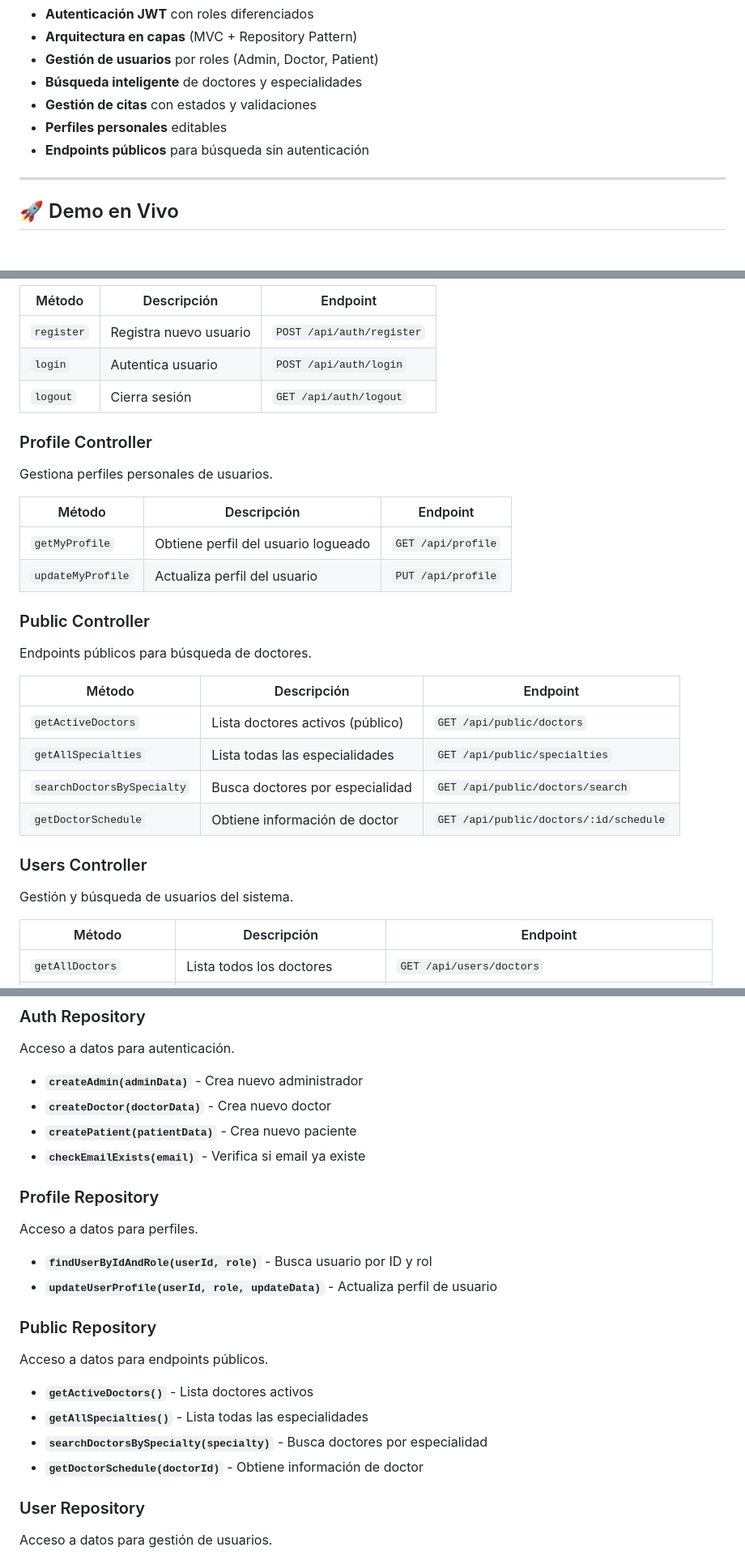
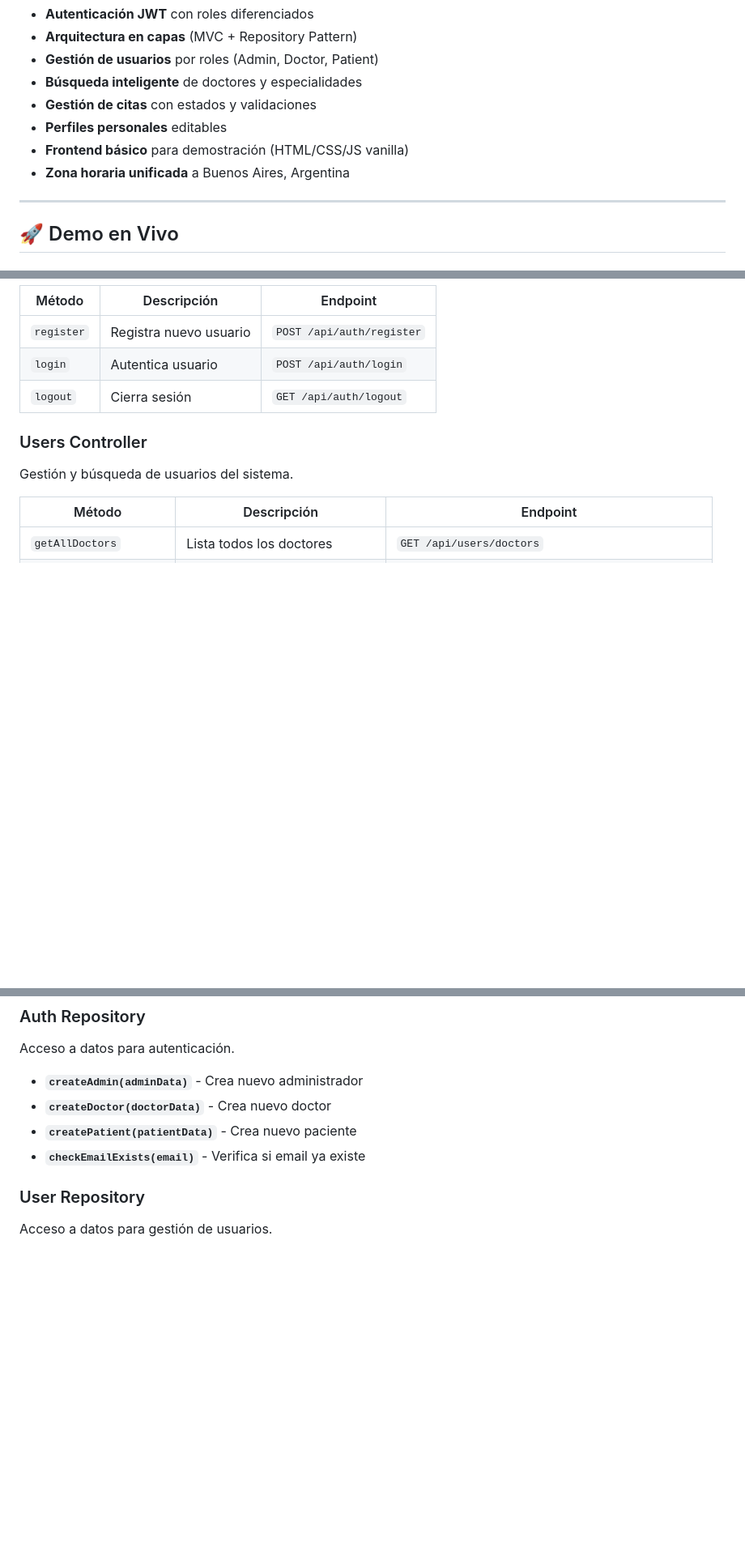
Before and after one commit to leandrotraficante/medical-appointments, a Markdown page: README.md, 3 parts joined by grey strips. Shown: that part at 81% size. Drawn GitHub-style; blank space fills up the shorter version.

```diff
--- a/README.md
+++ b/README.md
@@ -33,7 +33,8 @@ Sistema completo de citas médicas con arquitectura en capas, autenticación JWT
 - **Búsqueda inteligente** de doctores y especialidades
 - **Gestión de citas** con estados y validaciones
 - **Perfiles personales** editables
-- **Endpoints públicos** para búsqueda sin autenticación
+- **Frontend básico** para demostración (HTML/CSS/JS vanilla)
+- **Zona horaria unificada** a Buenos Aires, Argentina
 
 ---
 
@@ -204,24 +213,6 @@ Maneja autenticación y registro de usuarios.
 | `login` | Autentica usuario | `POST /api/auth/login` |
 | `logout` | Cierra sesión | `GET /api/auth/logout` |
 
-### Profile Controller
-Gestiona perfiles personales de usuarios.
-
-| Método | Descripción | Endpoint |
-|--------|-------------|----------|
-| `getMyProfile` | Obtiene perfil del usuario logueado | `GET /api/profile` |
-| `updateMyProfile` | Actualiza perfil del usuario | `PUT /api/profile` |
-
-### Public Controller
-Endpoints públicos para búsqueda de doctores.
-
-| Método | Descripción | Endpoint |
-|--------|-------------|----------|
-| `getActiveDoctors` | Lista doctores activos (público) | `GET /api/public/doctors` |
-| `getAllSpecialties` | Lista todas las especialidades | `GET /api/public/specialties` |
-| `searchDoctorsBySpecialty` | Busca doctores por especialidad | `GET /api/public/doctors/search` |
-| `getDoctorSchedule` | Obtiene información de doctor | `GET /api/public/doctors/:id/schedule` |
-
 ### Users Controller
 Gestión y búsqueda de usuarios del sistema.
 
@@ -340,20 +317,6 @@ Acceso a datos para autenticación.
 - **`createDoctor(doctorData)`** - Crea nuevo doctor
 - **`createPatient(patientData)`** - Crea nuevo paciente
 - **`checkEmailExists(email)`** - Verifica si email ya existe
-
-### Profile Repository
-Acceso a datos para perfiles.
-
-- **`findUserByIdAndRole(userId, role)`** - Busca usuario por ID y rol
-- **`updateUserProfile(userId, role, updateData)`** - Actualiza perfil de usuario
-
-### Public Repository
-Acceso a datos para endpoints públicos.
-
-- **`getActiveDoctors()`** - Lista doctores activos
-- **`getAllSpecialties()`** - Lista todas las especialidades
-- **`searchDoctorsBySpecialty(specialty)`** - Busca doctores por especialidad
-- **`getDoctorSchedule(doctorId)`** - Obtiene información de doctor
 
 ### User Repository
 Acceso a datos para gestión de usuarios.
```
Also changed, not shown: other parts of README.md (+62 -56 lines).
